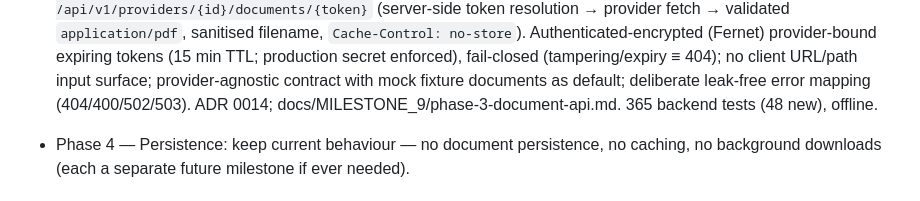
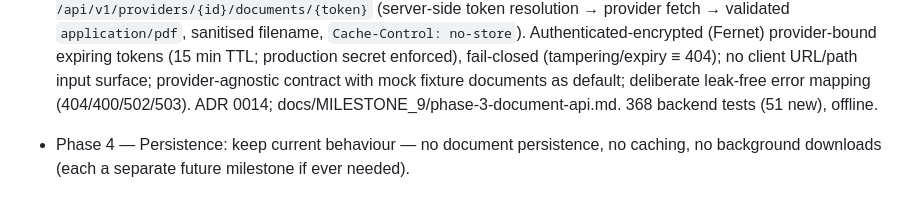
Before and after one commit to Diizane/laundryconnect, a Markdown page: docs/ROADMAP.md, the part around the change. GitHub-like rendering.

```diff
--- a/docs/ROADMAP.md
+++ b/docs/ROADMAP.md
@@ -153,7 +153,7 @@ pipeline.
   fail-closed (tampering/expiry ≡ 404); no client URL/path input surface;
   provider-agnostic contract with mock fixture documents as default;
   deliberate leak-free error mapping (404/400/502/503). ADR 0014;
-  docs/MILESTONE_9/phase-3-document-api.md. 365 backend tests (48 new),
+  docs/MILESTONE_9/phase-3-document-api.md. 368 backend tests (51 new),
   offline.
 - Phase 4 — Persistence: keep current behaviour — no document persistence,
   no caching, no background downloads (each a separate future milestone if
```
Also changed, not shown: docs/DECISIONS/0014-document-api-proxy-and-opaque-tokens.md (+8 -2 lines), docs/MILESTONE_9/phase-3-document-api.md (+14 -7 lines).
